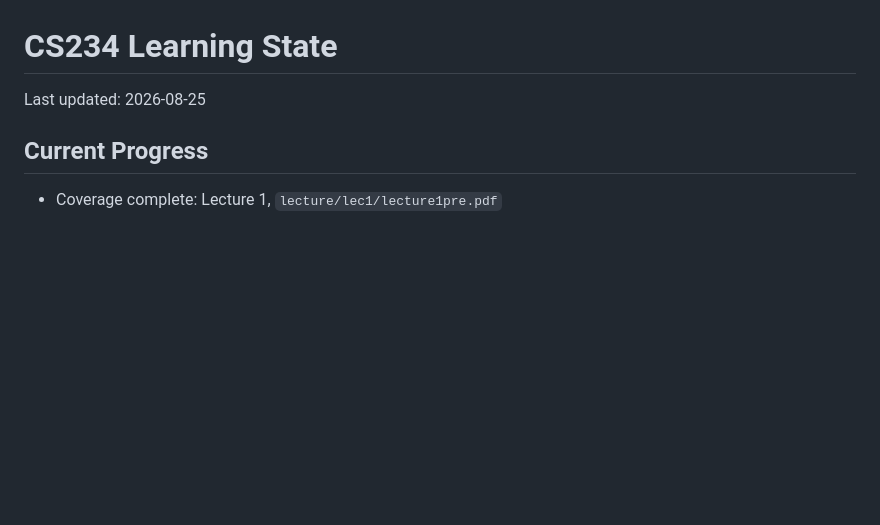
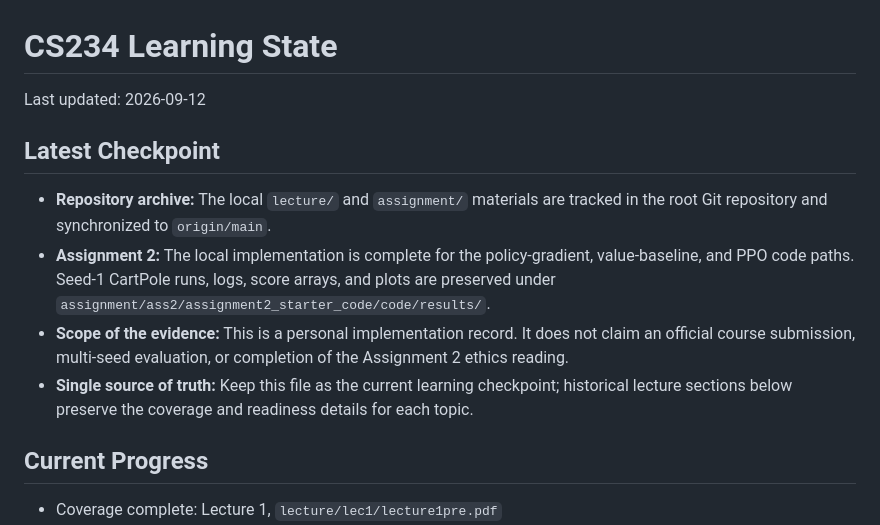
Before and after one commit to Nyvo-io/cs234, a Markdown page: notes/learning_state.md, the part around the change. Drawn GitHub-style; blank space fills up the shorter version.

```diff
--- a/notes/learning_state.md
+++ b/notes/learning_state.md
@@ -1,6 +1,13 @@
 # CS234 Learning State
 
-Last updated: 2026-08-25
+Last updated: 2026-09-12
+
+## Latest Checkpoint
+
+- **Repository archive:** The local `lecture/` and `assignment/` materials are tracked in the root Git repository and synchronized to `origin/main`.
+- **Assignment 2:** The local implementation is complete for the policy-gradient, value-baseline, and PPO code paths. Seed-1 CartPole runs, logs, score arrays, and plots are preserved under `assignment/ass2/assignment2_starter_code/code/results/`.
+- **Scope of the evidence:** This is a personal implementation record. It does not claim an official course submission, multi-seed evaluation, or completion of the Assignment 2 ethics reading.
+- **Single source of truth:** Keep this file as the current learning checkpoint; historical lecture sections below preserve the coverage and readiness details for each topic.
 
 ## Current Progress
 
```
Also changed, not shown: README.md (+2 -2 lines), notes/learning_protocol.md (+4 -0 lines).
